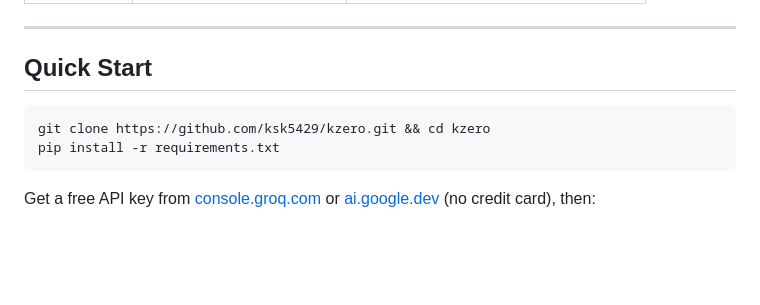
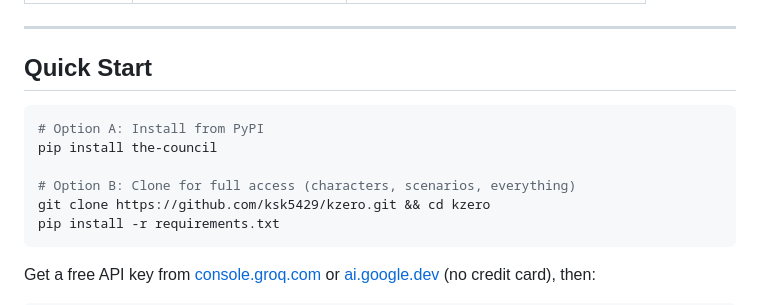
Before and after one commit to ksk5429/kzero, a Markdown page: README.md, the part around one of its changes. Rendered like a GitHub page; blank space fills up the shorter version.

Commit message:
feat: add PyPI badge + install command to README
- PyPI badge: pip install the-council
- Option A (PyPI) vs Option B (git clone) in Quick Start

````diff
--- a/README.md
+++ b/README.md
@@ -50,6 +51,10 @@ short_description: 8 minds. 1 question. Infinite consequences.
 ## Quick Start
 
 ```bash
+# Option A: Install from PyPI
+pip install the-council
+
+# Option B: Clone for full access (characters, scenarios, everything)
 git clone https://github.com/ksk5429/kzero.git && cd kzero
 pip install -r requirements.txt
 ```
````
Also changed, not shown: other parts of README.md (+1 -0 lines).
